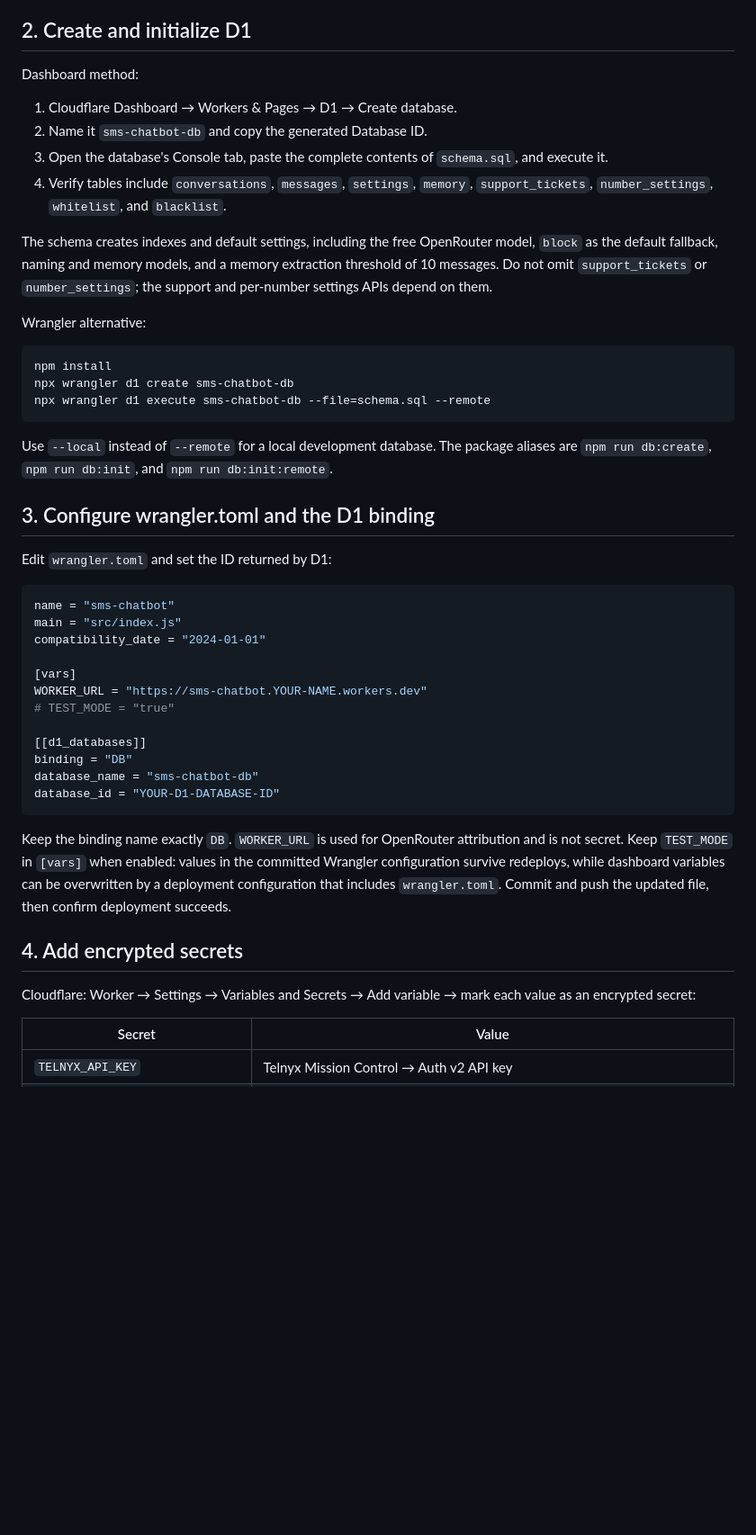
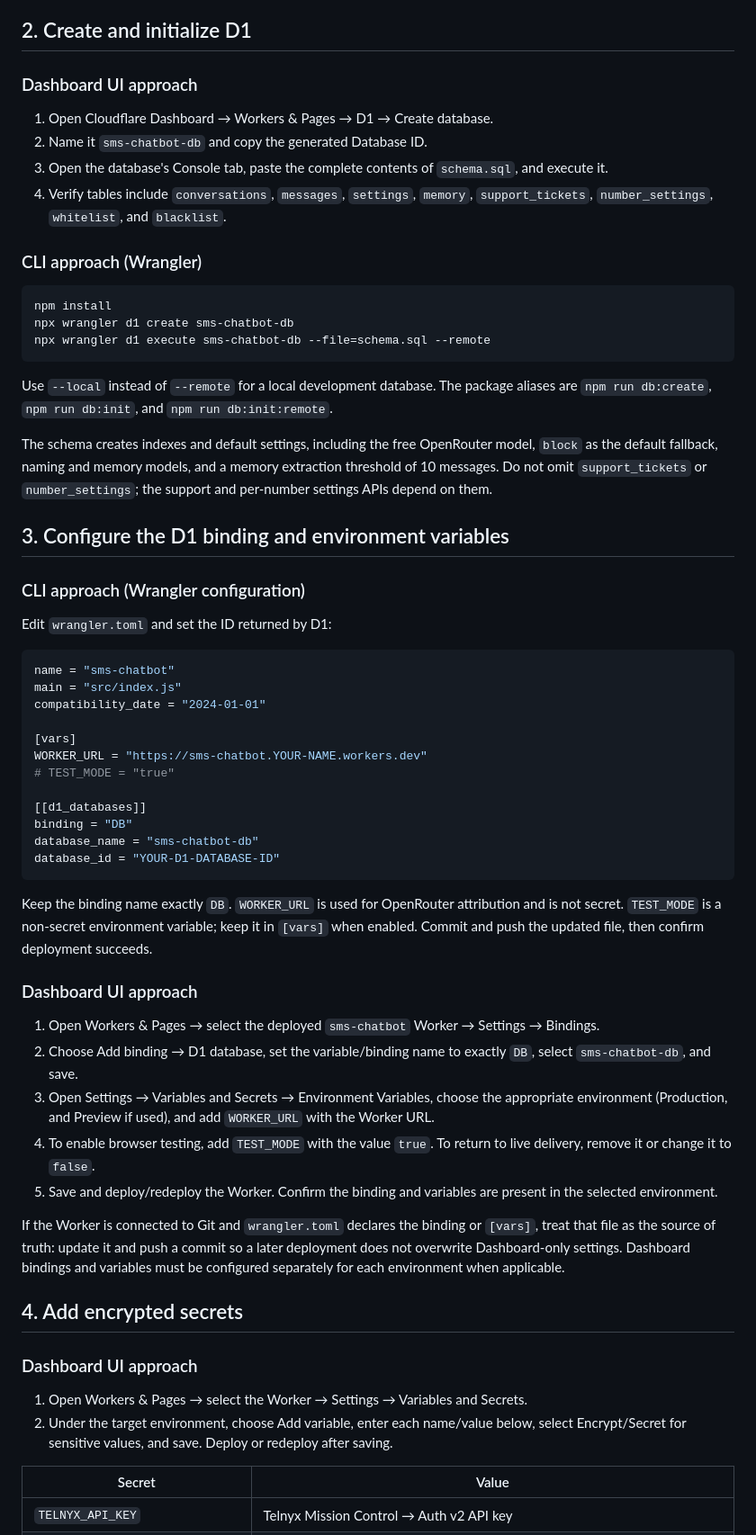
Before and after one commit to lowi-kr/sms-chatbot, a Markdown page: SETUP.md, the part around one of its changes. Shown at 90% size. GitHub-like rendering; blank space fills up the shorter version.

Commit message:
docs: add Cloudflare Dashboard deployment alternatives

````diff
--- a/SETUP.md
+++ b/SETUP.md
@@ -18,16 +18,14 @@ You need a Cloudflare account, Telnyx account and SMS-capable number, OpenRouter
 
 ## 2. Create and initialize D1
 
-Dashboard method:
+### Dashboard UI approach
 
-1. Cloudflare Dashboard → Workers & Pages → D1 → Create database.
+1. Open Cloudflare Dashboard → Workers & Pages → D1 → Create database.
 2. Name it `sms-chatbot-db` and copy the generated Database ID.
 3. Open the database's Console tab, paste the complete contents of `schema.sql`, and execute it.
 4. Verify tables include `conversations`, `messages`, `settings`, `memory`, `support_tickets`, `number_settings`, `whitelist`, and `blacklist`.
 
-The schema creates indexes and default settings, including the free OpenRouter model, `block` as the default fallback, naming and memory models, and a memory extraction threshold of 10 messages. Do not omit `support_tickets` or `number_settings`; the support and per-number settings APIs depend on them.
-
-Wrangler alternative:
+### CLI approach (Wrangler)
 
 ```bash
 npm install
@@ -37,7 +35,11 @@ npx wrangler d1 execute sms-chatbot-db --file=schema.sql --remote
 
 Use `--local` instead of `--remote` for a local development database. The package aliases are `npm run db:create`, `npm run db:init`, and `npm run db:init:remote`.
 
-## 3. Configure wrangler.toml and the D1 binding
+The schema creates indexes and default settings, including the free OpenRouter model, `block` as the default fallback, naming and memory models, and a memory extraction threshold of 10 messages. Do not omit `support_tickets` or `number_settings`; the support and per-number settings APIs depend on them.
+
+## 3. Configure the D1 binding and environment variables
+
+### CLI approach (Wrangler configuration)
 
 Edit `wrangler.toml` and set the ID returned by D1:
 
@@ -56,11 +58,24 @@ database_name = "sms-chatbot-db"
 database_id = "YOUR-D1-DATABASE-ID"
 ```
 
-Keep the binding name exactly `DB`. `WORKER_URL` is used for OpenRouter attribution and is not secret. Keep `TEST_MODE` in `[vars]` when enabled: values in the committed Wrangler configuration survive redeploys, while dashboard variables can be overwritten by a deployment configuration that includes `wrangler.toml`. Commit and push the updated file, then confirm deployment succeeds.
+Keep the binding name exactly `DB`. `WORKER_URL` is used for OpenRouter attribution and is not secret. `TEST_MODE` is a non-secret environment variable; keep it in `[vars]` when enabled. Commit and push the updated file, then confirm deployment succeeds.
+
+### Dashboard UI approach
+
+1. Open Workers & Pages → select the deployed `sms-chatbot` Worker → Settings → Bindings.
+2. Choose Add binding → D1 database, set the variable/binding name to exactly `DB`, select `sms-chatbot-db`, and save.
+3. Open Settings → Variables and Secrets → Environment Variables, choose the appropriate environment (Production, and Preview if used), and add `WORKER_URL` with the Worker URL.
+4. To enable browser testing, add `TEST_MODE` with the value `true`. To return to live delivery, remove it or change it to `false`.
+5. Save and deploy/redeploy the Worker. Confirm the binding and variables are present in the selected environment.
+
+If the Worker is connected to Git and `wrangler.toml` declares the binding or `[vars]`, treat that file as the source of truth: update it and push a commit so a later deployment does not overwrite Dashboard-only settings. Dashboard bindings and variables must be configured separately for each environment when applicable.
 
 ## 4. Add encrypted secrets
 
-Cloudflare: Worker → Settings → Variables and Secrets → Add variable → mark each value as an encrypted secret:
+### Dashboard UI approach
+
+1. Open Workers & Pages → select the Worker → Settings → Variables and Secrets.
+2. Under the target environment, choose Add variable, enter each name/value below, select Encrypt/Secret for sensitive values, and save. Deploy or redeploy after saving.
 
 | Secret | Value |
 |---|---|
````
Also changed, not shown: other parts of SETUP.md (+28 -1 lines).
